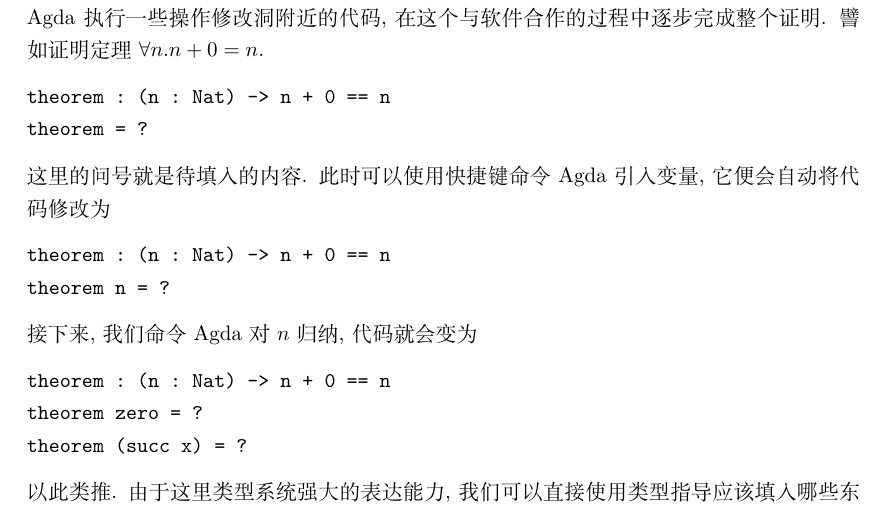
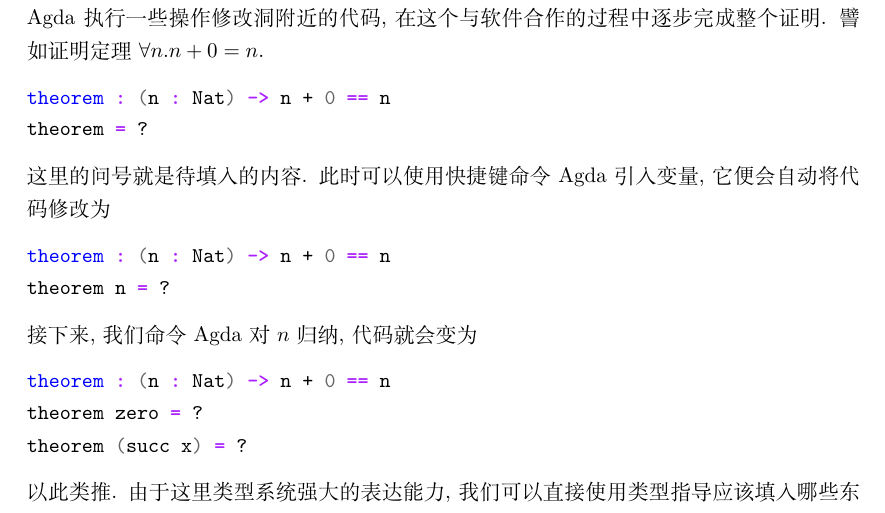
Before and after one commit to Trebor-Huang/history, a LaTeX thesis (history.tex, which reads chapters/martin-lof.tex): part of page 53 of 93, cut so that both start at the same text. Compiled offline with XeLaTeX.

Commit message:
Add Agda pygments highlighter

```diff
--- a/chapters/martin-lof.tex
+++ b/chapters/martin-lof.tex
@@ -357,22 +357,22 @@
 用户可以让Agda执行一些操作修改洞附近的代码, 在这个与
 软件合作的过程中逐步完成整个证明. 譬如证明定理
 \(\forall n. n + 0 = n\).
-\begin{verbatim}
+\begin{minted}{agda}
 theorem : (n : Nat) -> n + 0 == n
 theorem = ?
-\end{verbatim}
+\end{minted}
 这里的问号就是待填入的内容. 此时可以使用快捷键
 命令Agda引入变量, 它便会自动将代码修改为
-\begin{verbatim}
+\begin{minted}{agda}
 theorem : (n : Nat) -> n + 0 == n
 theorem n = ?
-\end{verbatim}
+\end{minted}
 接下来, 我们命令Agda对\(n\)归纳, 代码就会变为
-\begin{verbatim}
+\begin{minted}{agda}
 theorem : (n : Nat) -> n + 0 == n
 theorem zero = ?
 theorem (succ x) = ?
-\end{verbatim}
+\end{minted}
 以此类推. 由于这里类型系统强大的表达能力, 我们可以
 直接使用类型指导应该填入哪些东西.
 
```
